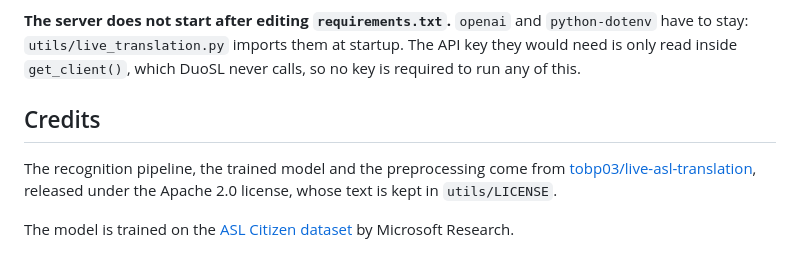
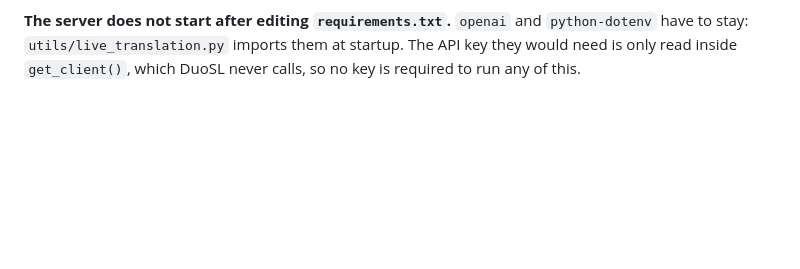
Before and after one commit to Obrigad0/DuoSL, a Markdown page: README.md, the part around the change. Rendered like a GitHub page; folded sections open; blank space fills up the shorter version.

Commit message:
modifiche minori

```diff
--- a/README.md
+++ b/README.md
@@ -426,13 +426,3 @@ startup. The API key they would need is only read inside `get_client()`, which
 DuoSL never calls, so no key is required to run any of this.
 
 </details>
-
-## Credits
-
-The recognition pipeline, the trained model and the preprocessing come from
-[tobp03/live-asl-translation](https://github.com/tobp03/live-asl-translation),
-released under the Apache 2.0 license, whose text is kept in `utils/LICENSE`.
-
-The model is trained on the
-[ASL Citizen dataset](https://www.microsoft.com/en-us/research/project/asl-citizen/)
-by Microsoft Research.
```
